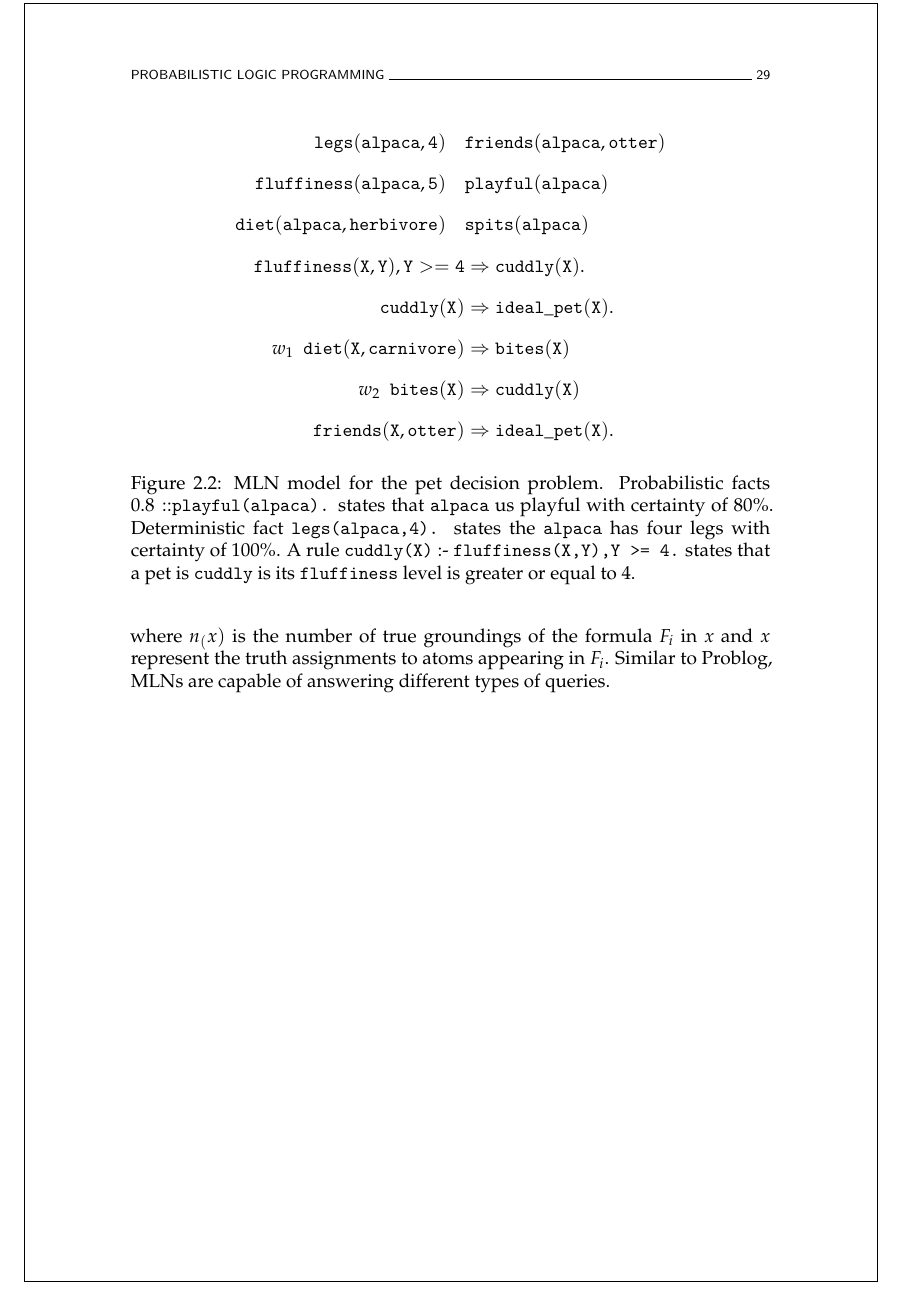
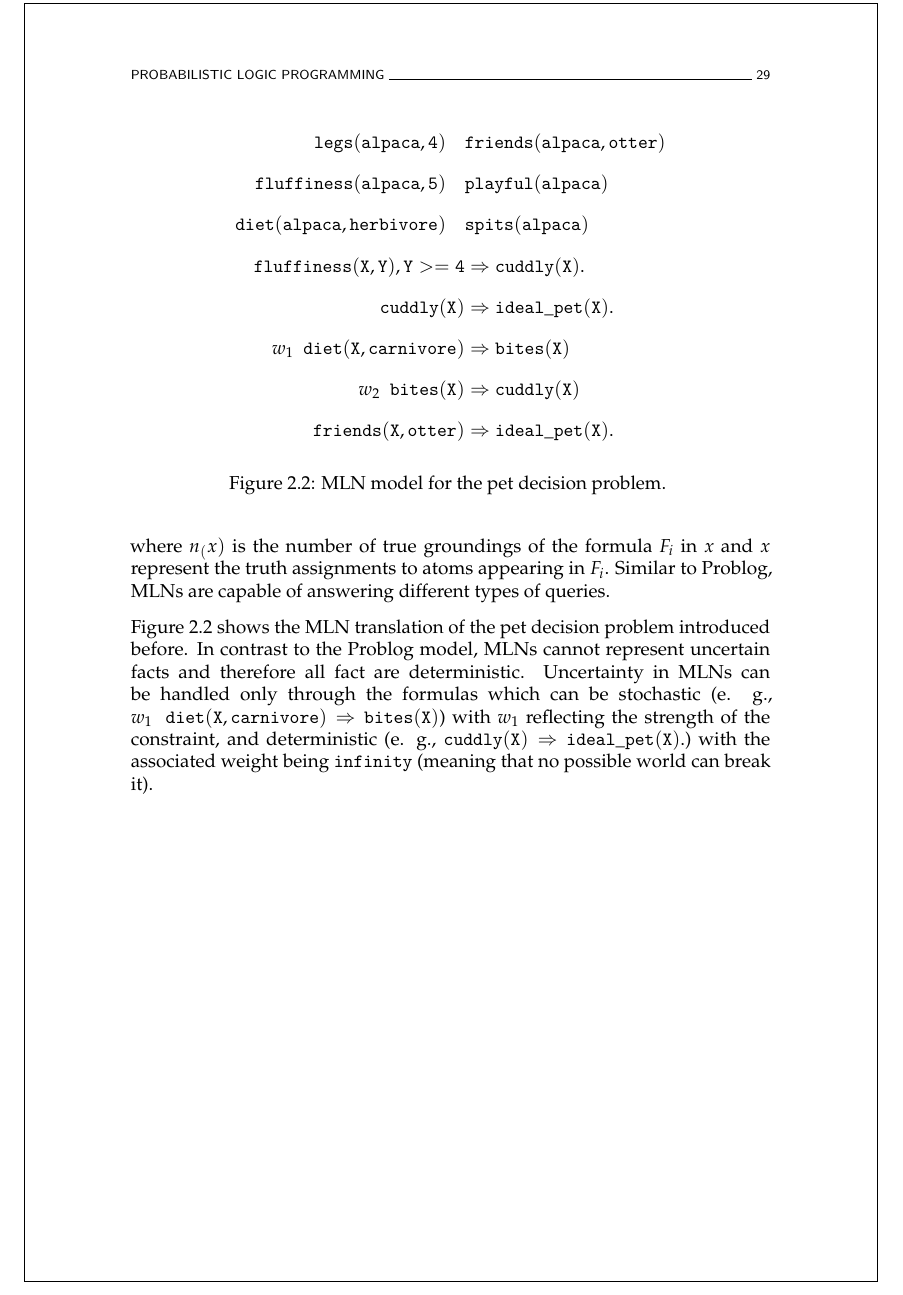
Before and after one commit to sebdumancic/PhDThesis, a LaTeX thesis (thesis.tex, which reads chapters/learninglogic/learninglogic.tex): part of page 49 of 178, cut so that both start at the same text. Compiled offline with pdfLaTeX.

Commit message:
MLN example

```diff
--- a/chapters/learninglogic/learninglogic.tex
+++ b/chapters/learninglogic/learninglogic.tex
@@ -637,6 +637,13 @@ where $n_(x)$ is the number of true groundings of the formula $F_i$ in $x$ and $
 Similar to Problog, \gls{mln}s are capable of answering different types of queries.
 
 
+Figure \ref{fig:mln} shows the \gls{mln} translation of the pet decision problem introduced before.
+In contrast to the Problog model, \gls{mln}s cannot represent uncertain facts and therefore all fact are deterministic.
+Uncertainty in \gls{mln}s can be handled only through the formulas which can be stochastic (e. g., $w_1 ~~ {\mathtt {diet(X,carnivore)}} \Rightarrow {\mathtt {bites(X)}} $) with $w_1$ reflecting the strength of the constraint, and deterministic (e. g., ${\mathtt {cuddly(X)}} \Rightarrow \mathtt {ideal\_pet(X)}.$) with the associated weight being \texttt{infinity} (meaning that no possible world can break it).
+
+
+
+
 
 
 \begin{figure}
@@ -650,7 +657,7 @@ Similar to Problog, \gls{mln}s are capable of answering different types of queri
 		w_2 ~~ {\mathtt {bites(X)}} &\Rightarrow {\mathtt {cuddly(X)}}  \nonumber \\
 		{\mathtt {friends(X,otter)}} &\Rightarrow {\mathtt {ideal\_pet(X)}}. \nonumber \\
 	\end{aligned}$$
-	\caption[The \gls{mln} translation of the Problog program in Figure~\ref{fig:problog}]{\gls{mln} model for the pet decision problem. Probabilistic facts  $0.8::$\texttt {playful(alpaca).} states that \texttt{alpaca} us playful with certainty of $80 \%$. Deterministic fact \texttt{legs(alpaca,4).} states the \texttt{alpaca} has four legs with certainty of $100 \%$.  A rule \texttt{cuddly(X)} :- \texttt{fluffiness(X,Y),Y >= 4.} states that a pet is \texttt{cuddly} is its \texttt{fluffiness} level is greater or equal to 4. \label{fig:mln}}
+	\caption[The \gls{mln} translation of the Problog program in Figure~\ref{fig:problog}]{\gls{mln} model for the pet decision problem. \label{fig:mln}}
 \end{figure}
 
 
```
